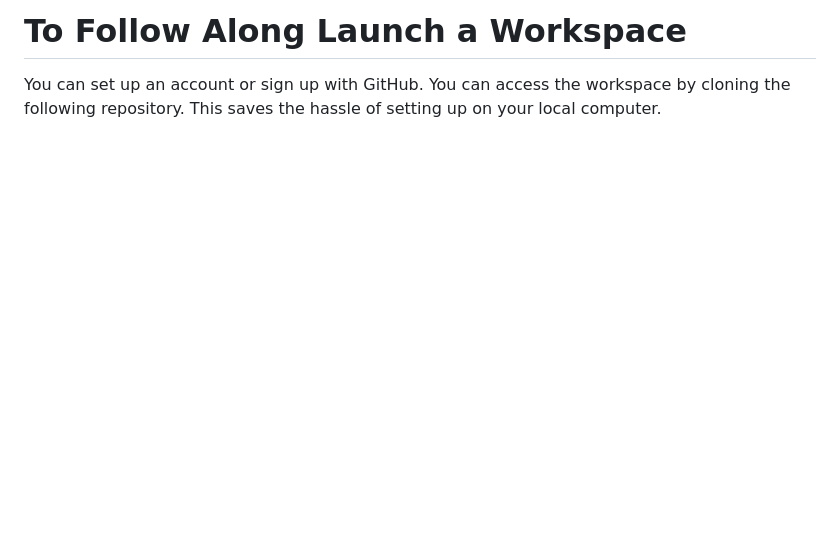
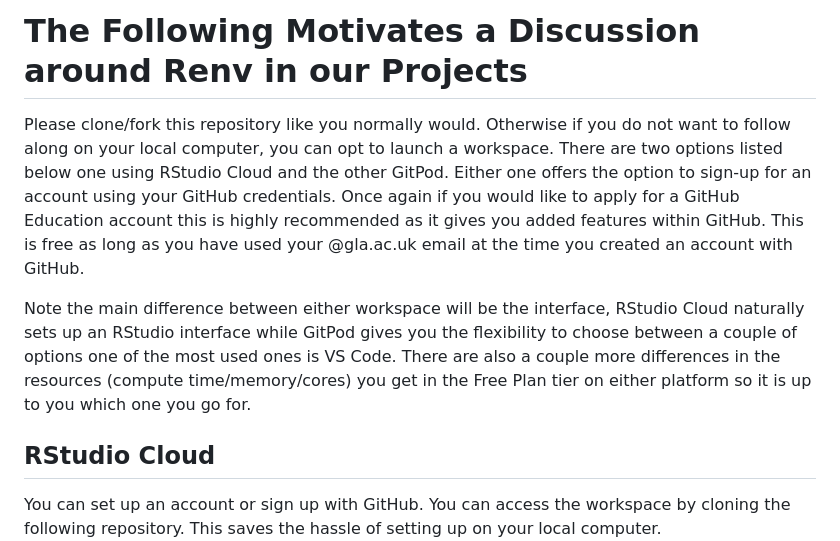
Before and after one commit to omiridoue/20240830_PaNs, a Markdown page: README.md, the part around the change. Drawn GitHub-style; blank space fills up the shorter version.

```diff
--- a/README.md
+++ b/README.md
@@ -1,4 +1,13 @@
-# To Follow Along Launch a Workspace
+# The Following Motivates a Discussion around Renv in our Projects
+
+Please clone/fork this repository like you normally would. Otherwise if you do not want to follow along on your local computer, you can opt to launch a workspace.
+There are two options listed below one using RStudio Cloud and the other GitPod. Either one offers the option to sign-up for an account using your GitHub credentials.
+Once again if you would like to apply for a GitHub Education account this is highly recommended as it gives you added features within GitHub. This is free as long as you
+have used your @gla.ac.uk email at the time you created an account with GitHub.
+
+Note the main difference between either workspace will be the interface, RStudio Cloud naturally sets up an RStudio interface while GitPod gives you the flexibility to choose between a couple of options one of the most used ones is VS Code. There are also a couple more differences in the resources (compute time/memory/cores) you get in the Free Plan tier on either platform so it is up to you which one you go for.
+
+## RStudio Cloud
 
 You can set up an account or sign up with GitHub. You can access the workspace by cloning the following repository. This saves the hassle of setting up on your local computer.
 ![alt text](images/rstudio_cloud.png)
```
